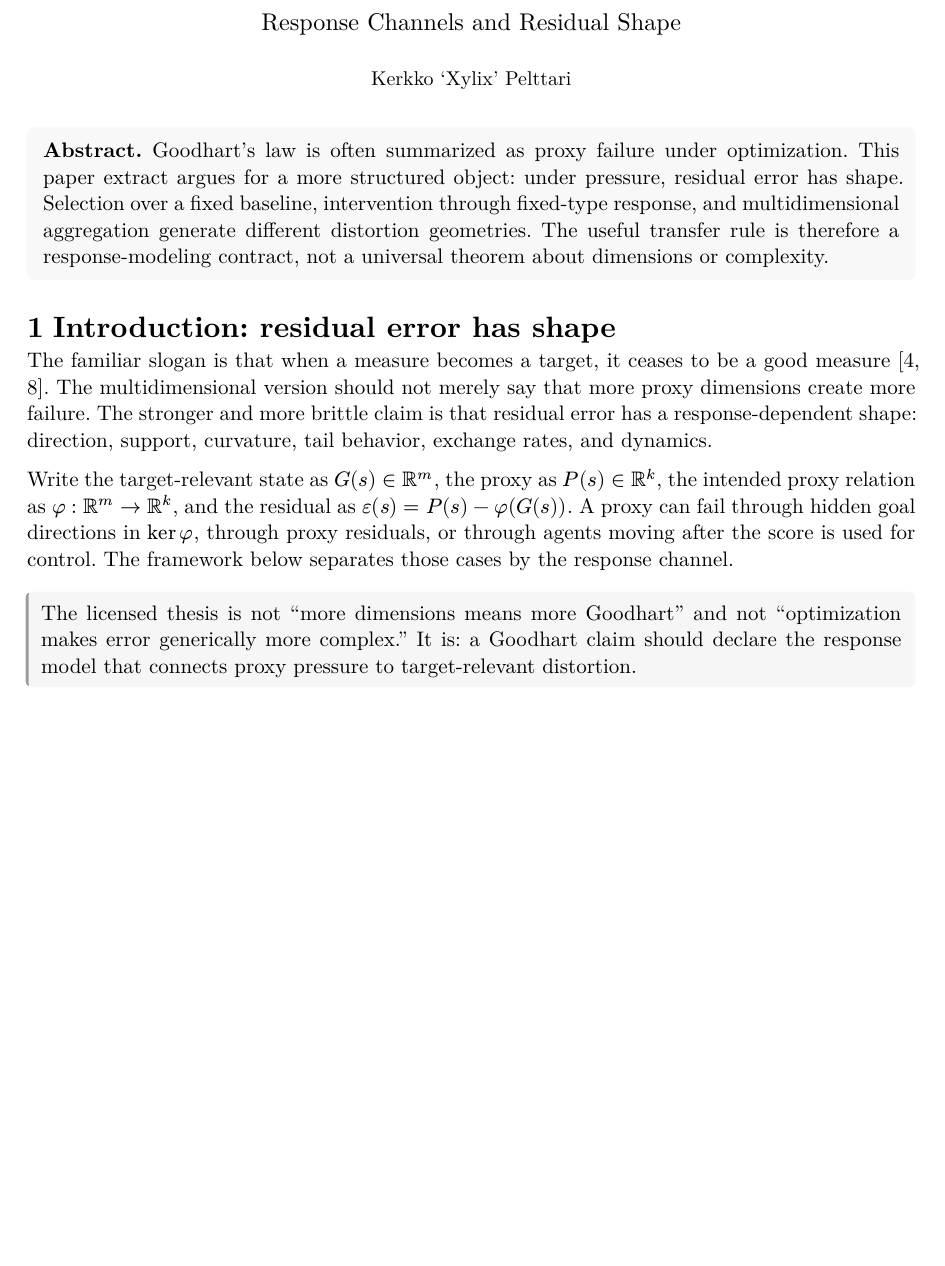
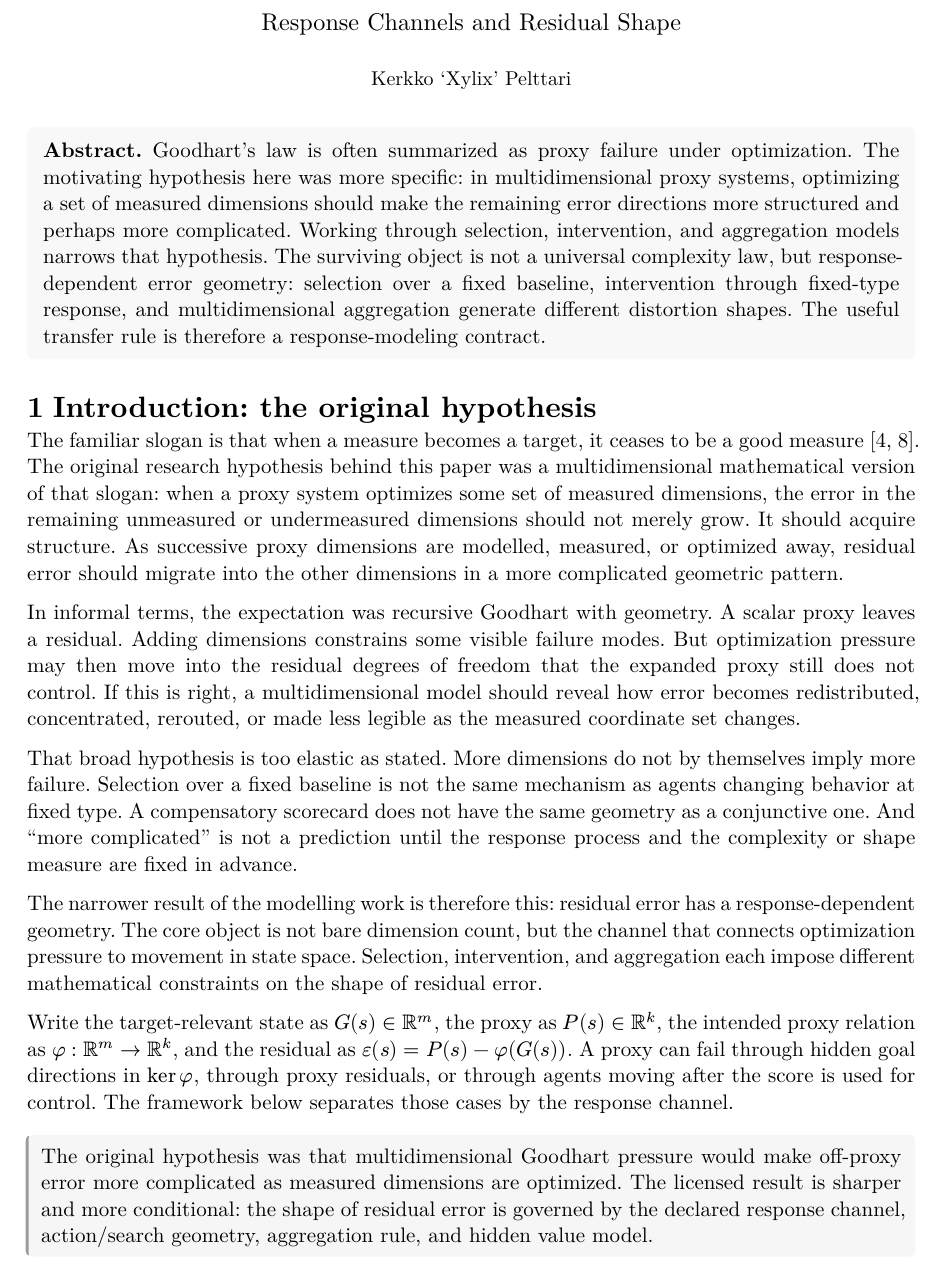
Before and after one commit to xylix/multidimensional-goodhart, a Typst document (book/multidimensional-goodhart-paper.typ): part of page 1 of 4 before the commit and part of page 1 of 5 after it, cut so that both start at the same text, the shorter picture padded with empty space. The pictures show the PDF file book/multidimensional-goodhart-paper.pdf that the author committed with the source.

Commit message:
Clarify paper extract hypothesis

```diff
--- a/book/multidimensional-goodhart-paper.typ
+++ b/book/multidimensional-goodhart-paper.typ
@@ -27,21 +27,48 @@
 
 #block(inset: 8pt, fill: luma(248), radius: 3pt)[
   #text(weight: "bold")[Abstract.] Goodhart's law is often summarized as
-  proxy failure under optimization. This paper extract argues for a more
-  structured object: under pressure, residual error has shape. Selection over a
-  fixed baseline, intervention through fixed-type response, and multidimensional
-  aggregation generate different distortion geometries. The useful transfer
-  rule is therefore a response-modeling contract, not a universal theorem about
-  dimensions or complexity.
+  proxy failure under optimization. The motivating hypothesis here was more
+  specific: in multidimensional proxy systems, optimizing a set of measured
+  dimensions should make the remaining error directions more structured and
+  perhaps more complicated. Working through selection, intervention, and
+  aggregation models narrows that hypothesis. The surviving object is not a
+  universal complexity law, but response-dependent error geometry: selection
+  over a fixed baseline, intervention through fixed-type response, and
+  multidimensional aggregation generate different distortion shapes. The useful
+  transfer rule is therefore a response-modeling contract.
 ]
 
-= Introduction: residual error has shape
+= Introduction: the original hypothesis
 
 The familiar slogan is that when a measure becomes a target, it ceases to be a
-good measure @goodhart1975 @strathern1997. The multidimensional version should
-not merely say that more proxy dimensions create more failure. The stronger and
-more brittle claim is that residual error has a response-dependent shape:
-direction, support, curvature, tail behavior, exchange rates, and dynamics.
+good measure @goodhart1975 @strathern1997. The original research hypothesis
+behind this paper was a multidimensional mathematical version of that slogan:
+when a proxy system optimizes some set of measured dimensions, the error in the
+remaining unmeasured or undermeasured dimensions should not merely grow. It
+should acquire structure. As successive proxy dimensions are modelled, measured,
+or optimized away, residual error should migrate into the other dimensions in a
+more complicated geometric pattern.
+
+In informal terms, the expectation was recursive Goodhart with geometry. A
+scalar proxy leaves a residual. Adding dimensions constrains some visible
+failure modes. But optimization pressure may then move into the residual degrees
+of freedom that the expanded proxy still does not control. If this is right, a
+multidimensional model should reveal how error becomes redistributed,
+concentrated, rerouted, or made less legible as the measured coordinate set
+changes.
+
+That broad hypothesis is too elastic as stated. More dimensions do not by
+themselves imply more failure. Selection over a fixed baseline is not the same
+mechanism as agents changing behavior at fixed type. A compensatory scorecard
+does not have the same geometry as a conjunctive one. And "more complicated"
+is not a prediction until the response process and the complexity or shape
+measure are fixed in advance.
+
+The narrower result of the modelling work is therefore this: residual error has
+a response-dependent geometry. The core object is not bare dimension count, but
+the channel that connects optimization pressure to movement in state space.
+Selection, intervention, and aggregation each impose different mathematical
+constraints on the shape of residual error.
 
 Write the target-relevant state as $G(s) in RR^m$, the proxy as
 $P(s) in RR^k$, the intended proxy relation as $phi : RR^m -> RR^k$, and the
@@ -51,10 +78,11 @@ after the score is used for control. The framework below separates those cases
 by the response channel.
 
 #claim[
-  The licensed thesis is not "more dimensions means more Goodhart" and not
-  "optimization makes error generically more complex." It is: a Goodhart claim
-  should declare the response model that connects proxy pressure to
-  target-relevant distortion.
+  The original hypothesis was that multidimensional Goodhart pressure would
+  make off-proxy error more complicated as measured dimensions are optimized.
+  The licensed result is sharper and more conditional: the shape of residual
+  error is governed by the declared response channel, action/search geometry,
+  aggregation rule, and hidden value model.
 ]
 
 = Selection channels
```
Also changed, not shown: book/multidimensional-goodhart-paper.pdf.
